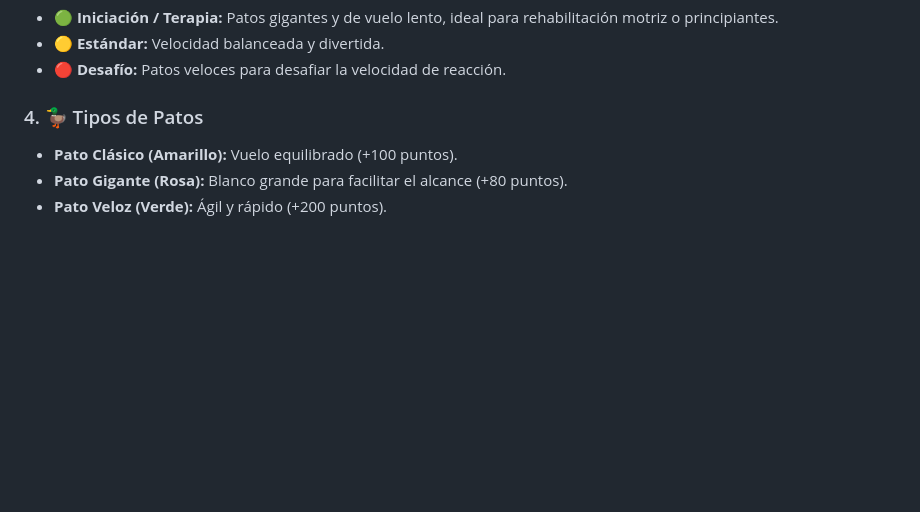
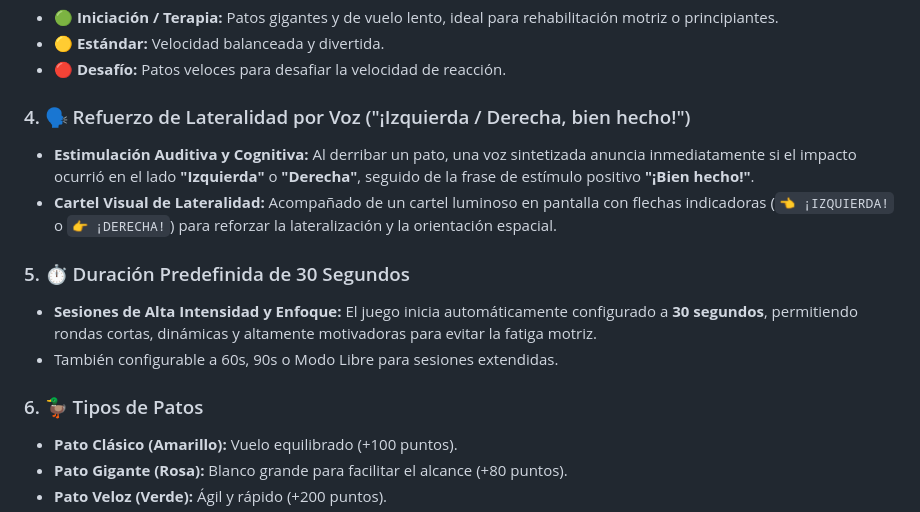
Before and after one commit to buenoleandra72-sudo/patitos, a Markdown page: README.md, the part around the change. Drawn GitHub-style; blank space fills up the shorter version.

```diff
--- a/README.md
+++ b/README.md
@@ -61,7 +61,15 @@ Para solucionar esto de forma instantánea:
 * **🟡 Estándar:** Velocidad balanceada y divertida.
 * **🔴 Desafío:** Patos veloces para desafiar la velocidad de reacción.
 
-### 4. 🦆 Tipos de Patos
+### 4. 🗣️ Refuerzo de Lateralidad por Voz ("¡Izquierda / Derecha, bien hecho!")
+* **Estimulación Auditiva y Cognitiva:** Al derribar un pato, una voz sintetizada anuncia inmediatamente si el impacto ocurrió en el lado **"Izquierda"** o **"Derecha"**, seguido de la frase de estímulo positivo **"¡Bien hecho!"**.
+* **Cartel Visual de Lateralidad:** Acompañado de un cartel luminoso en pantalla con flechas indicadoras (`👈 ¡IZQUIERDA!` o `👉 ¡DERECHA!`) para reforzar la lateralización y la orientación espacial.
+
+### 5. ⏱️ Duración Predefinida de 30 Segundos
+* **Sesiones de Alta Intensidad y Enfoque:** El juego inicia automáticamente configurado a **30 segundos**, permitiendo rondas cortas, dinámicas y altamente motivadoras para evitar la fatiga motriz.
+* También configurable a 60s, 90s o Modo Libre para sesiones extendidas.
+
+### 6. 🦆 Tipos de Patos
 * **Pato Clásico (Amarillo):** Vuelo equilibrado (+100 puntos).
 * **Pato Gigante (Rosa):** Blanco grande para facilitar el alcance (+80 puntos).
 * **Pato Veloz (Verde):** Ágil y rápido (+200 puntos).
```
